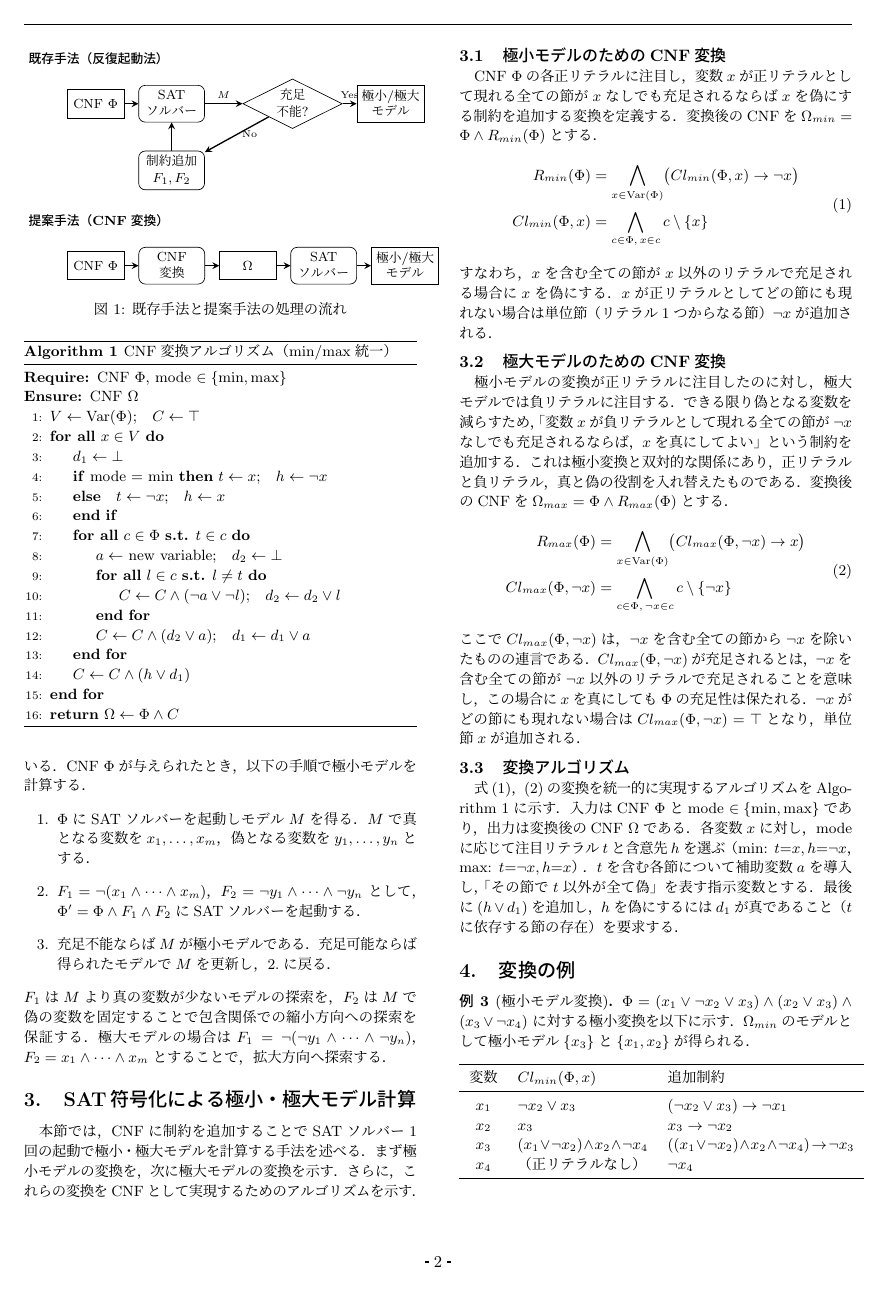
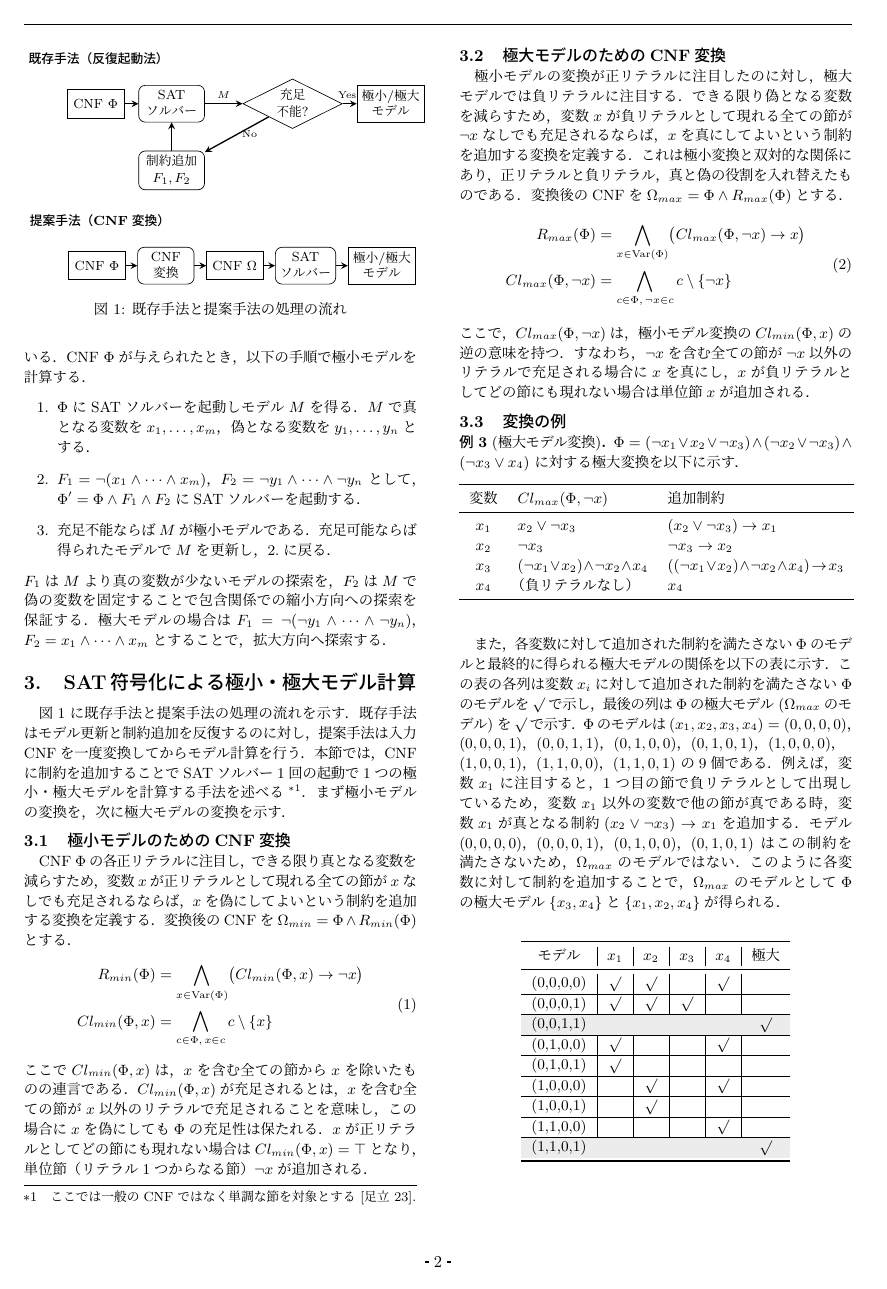
Before and after one commit to MaedaYujiro/storage, a LaTeX document (jsai/paper/paper.tex): page 2 of 4. Compiled offline with pLaTeX and dvipdfmx.

Commit message:
complete paper

```diff
--- a/jsai/paper/paper.tex
+++ b/jsai/paper/paper.tex
@@ -2,6 +2,7 @@
 
 \usepackage{jsaiac}
 \usepackage{color}
+\usepackage[table]{xcolor}
 
 \input{macro}
 
@@ -167,15 +172,15 @@ $F_1$は$M$より真の変数が少ないモデルの探索を，$F_2$は$M$で
 
   %% 提案手法
   \begin{tikzpicture}[
-    node distance=4mm and 3mm,
-    box/.style={draw, rounded corners, minimum height=6mm, minimum width=14mm, align=center, font=\small},
+    node distance=4mm and 2.5mm,
+    box/.style={draw, rounded corners, minimum height=6mm, minimum width=12mm, align=center, font=\small},
     io/.style={draw, minimum height=6mm, minimum width=12mm, align=center, font=\small},
     arr/.style={->, >=stealth, thick},
   ]
     \node[font=\small\bfseries] (title2) {提案手法（CNF変換）};
     \node[io, below=of title2] (in2) {CNF $\Phi$};
     \node[box, right=of in2] (trans) {CNF\\変換};
-    \node[io, right=of trans] (mid2) {$\Omega$};
+    \node[io, right=of trans] (mid2) {CNF $\Omega$};
     \node[box, right=of mid2] (sat2) {SAT\\ソルバー};
     \node[io, right=of sat2] (out2) {極小/極大\\モデル};
 
@@ -188,40 +193,41 @@ $F_1$は$M$より真の変数が少ないモデルの探索を，$F_2$は$M$で
   \label{fig:flow}
 \end{figure}
 
-\begin{algorithm}[t]
-\caption{CNF変換アルゴリズム（min/max統一）}
-\label{alg:trans-minmax}
-\begin{algorithmic}[1]
-\Require CNF $\Phi$, mode $\in \{\mathrm{min},\mathrm{max}\}$
-\Ensure  CNF $\Omega$
-\State $V \gets \mathrm{Var}(\Phi)$;\quad $C \gets \top$
-\ForAll{$x \in V$}
-  \State $d_1 \gets \bot$
-  \If{mode $=$ min}
-    $t \gets x$;\quad $h \gets \neg x$
-  \Else\quad $t \gets \neg x$;\quad $h \gets x$
-  \EndIf
-  \ForAll{$c \in \Phi$ \textbf{s.t.} $t \in c$}
-    \State $a \gets$ new variable;\quad $d_2 \gets \bot$
-    \ForAll{$l \in c$ \textbf{s.t.} $l \neq t$}
-      \State $C \gets C \wedge (\neg a \vee \neg l)$;\quad $d_2 \gets d_2 \vee l$
-    \EndFor
-    \State $C \gets C \wedge (d_2 \vee a)$;\quad $d_1 \gets d_1 \vee a$
-  \EndFor
-  \State $C \gets C \wedge (h \vee d_1)$
-\EndFor
-\State \textbf{return} $\Omega \gets \Phi \wedge C$
-\end{algorithmic}
-\end{algorithm}
+% \begin{algorithm}[t]
+% \caption{CNF変換アルゴリズム（min/max統一）}
+% \label{alg:trans-minmax}
+% \begin{algorithmic}[1]
+% \Require CNF $\Phi$, mode $\in \{\mathrm{min},\mathrm{max}\}$
+% \Ensure  CNF $\Omega$
+% \State $V \gets \mathrm{Var}(\Phi)$;\quad $C \gets \top$
+% \ForAll{$x \in V$}
+%   \State $d_1 \gets \bot$
+%   \If{mode $=$ min}
+%     $t \gets x$;\quad $h \gets \neg x$
+%   \Else\quad $t \gets \neg x$;\quad $h \gets x$
+%   \EndIf
+%   \ForAll{$c \in \Phi$ \textbf{s.t.} $t \in c$}
+%     \State $a \gets$ new variable;\quad $d_2 \gets \bot$
+%     \ForAll{$l \in c$ \textbf{s.t.} $l \neq t$}
+%       \State $C \gets C \wedge (\neg a \vee \neg l)$;\quad $d_2 \gets d_2 \vee l$
+%     \EndFor
+%     \State $C \gets C \wedge (d_2 \vee a)$;\quad $d_1 \gets d_1 \vee a$
+%   \EndFor
+%   \State $C \gets C \wedge (h \vee d_1)$
+% \EndFor
+% \State \textbf{return} $\Omega \gets \Phi \wedge C$
+% \end{algorithmic}
+% \end{algorithm}
 
-本節では，CNFに制約を追加することでSATソルバー1回の起動で極小・極大モデルを計算する手法を述べる．
+図\ref{fig:flow}に既存手法と提案手法の処理の流れを示す．既存手法はモデル更新と制約追加を反復するのに対し，提案手法は入力CNFを一度変換してからモデル計算を行う．
+本節では，CNFに制約を追加することでSATソルバー1回の起動で1つの極小・極大モデルを計算する手法を述べる%
+\footnote{ここでは一般のCNFではなく単調な節を対象とする~\cite{adachi2023}.}．
 まず極小モデルの変換を，次に極大モデルの変換を示す．
-さらに，これらの変換をCNFとして実現するためのアルゴリズムを示す．
 
 \subsection{極小モデルのためのCNF変換}
 \label{sec:mintrans}
 
-CNF $\Phi$の各正リテラルに注目し，変数$x$が正リテラルとして現れる全ての節が$x$なしでも充足されるならば$x$を偽にする制約を追加する変換を定義する．
+CNF $\Phi$の各正リテラルに注目し，できる限り真となる変数を減らすため，変数$x$が正リテラルとして現れる全ての節が$x$なしでも充足されるならば，$x$を偽にしてよいという制約を追加する変換を定義する．
 変換後のCNFを$\Omega_{min} = \Phi \land R_{min}(\Phi)$とする．
 \begin{equation}\label{fom:min}
 \begin{aligned}
@@ -229,13 +235,15 @@ CNF $\Phi$の各正リテラルに注目し，変数$x$が正リテラルとし
   Cl_{min}(\Phi,x) &= \bigwedge_{c \in \Phi,\, x \in c} c \setminus \{x\}
 \end{aligned}
 \end{equation}
-すなわち，$x$を含む全ての節が$x$以外のリテラルで充足される場合に$x$を偽にする．$x$が正リテラルとしてどの節にも現れない場合は単位節（リテラル1つからなる節）$\neg x$が追加される．
+ここで$Cl_{min}(\Phi,x)$は，$x$を含む全ての節から$x$を除いたものの連言である．
+$Cl_{min}(\Phi,x)$が充足されるとは，$x$を含む全ての節が$x$以外のリテラルで充足されることを意味し，この場合に$x$を偽にしても$\Phi$の充足性は保たれる．
+$x$が正リテラルとしてどの節にも現れない場合は$Cl_{min}(\Phi,x) = \top$となり，単位節（リテラル1つからなる節）$\neg x$が追加される．
 
 \subsection{極大モデルのためのCNF変換}
 \label{sec:maxtrans}
 
 極小モデルの変換が正リテラルに注目したのに対し，極大モデルでは負リテラルに注目する．
-できる限り偽となる変数を減らすため，「変数$x$が負リテラルとして現れる全ての節が$\neg x$なしでも充足されるならば，$x$を真にしてよい」という制約を追加する．
+できる限り偽となる変数を減らすため，変数$x$が負リテラルとして現れる全ての節が$\neg x$なしでも充足されるならば，$x$を真にしてよいという制約を追加する変換を定義する．
 これは極小変換と双対的な関係にあり，正リテラルと負リテラル，真と偽の役割を入れ替えたものである．
 変換後のCNFを$\Omega_{max} = \Phi \land R_{max}(\Phi)$とする．
 \begin{equation}\label{fom:max}
@@ -244,18 +252,18 @@ CNF $\Phi$の各正リテラルに注目し，変数$x$が正リテラルとし
   Cl_{max}(\Phi,\neg x) &= \bigwedge_{c \in \Phi,\, \neg x \in c} c \setminus \{\neg x\}
 \end{aligned}
 \end{equation}
-ここで$Cl_{max}(\Phi,\neg x)$は，$\neg x$を含む全ての節から$\neg x$を除いたものの連言である．
-$Cl_{max}(\Phi,\neg x)$が充足されるとは，$\neg x$を含む全ての節が$\neg x$以外のリテラルで充足されることを意味し，この場合に$x$を真にしても$\Phi$の充足性は保たれる．
-$\neg x$がどの節にも現れない場合は$Cl_{max}(\Phi,\neg x) = \top$となり，単位節$x$が追加される．
+ここで，$Cl_{max}(\Phi,\neg x)$は，極小モデル変換の$Cl_{min}(\Phi,x)$の逆の意味を持つ．
+すなわち，$\neg x$を含む全ての節が$\neg x$以外のリテラルで充足される場合に$x$を真にし，$x$が負リテラルとしてどの節にも現れない場合は単位節$x$が追加される．
 
-\subsection{変換アルゴリズム}
-\label{sec:algo}
 
-式(\ref{fom:min})，(\ref{fom:max})の変換を統一的に実現するアルゴリズムをAlgorithm~\ref{alg:trans-minmax}に示す．
-入力はCNF $\Phi$とmode $\in \{\mathrm{min}, \mathrm{max}\}$であり，出力は変換後のCNF $\Omega$である．
-各変数$x$に対し，modeに応じて注目リテラル$t$と含意先$h$を選ぶ（min: $t{=}x, h{=}\neg x$，max: $t{=}\neg x, h{=}x$）．
-$t$を含む各節について補助変数$a$を導入し，「その節で$t$以外が全て偽」を表す指示変数とする．
-最後に$(h \lor d_1)$を追加し，$h$を偽にするには$d_1$が真であること（$t$に依存する節の存在）を要求する．
+% \subsection{変換アルゴリズム}
+% \label{sec:algo}
+
+% 式(\ref{fom:min})，(\ref{fom:max})の変換を統一的に実現するアルゴリズムをAlgorithm~\ref{alg:trans-minmax}に示す．
+% 入力はCNF $\Phi$とmode $\in \{\mathrm{min}, \mathrm{max}\}$であり，出力は変換後のCNF $\Omega$である．
+% 各変数$x$に対し，modeに応じて注目リテラル$t$と含意先$h$を選ぶ（min: $t{=}x, h{=}\neg x$，max: $t{=}\neg x, h{=}x$）．
+% $t$を含む各節について補助変数$a$を導入し，「その節で$t$以外が全て偽」を表す指示変数とする．
+% 最後に$(h \lor d_1)$を追加し，$h$を偽にするには$d_1$が真であること（$t$に依存する節の存在）を要求する．
 
 \begin{table*}[t]
   \centering
@@ -282,28 +290,28 @@ $t$を含む各節について補助変数$a$を導入し，「その節で$t$
   \end{tabular}
 \end{table*}
 
-\section{変換の例}
+\subsection{変換の例}
 \label{sec:transex}
 
-\begin{example}[極小モデル変換]\rm
-\label{ex:minPhi}
-$\Phi = (x_1 \lor \neg x_2 \lor x_3) \land (x_2 \lor x_3) \land (x_3 \lor \neg x_4)$ に対する極小変換を以下に示す．
-$\Omega_{min}$のモデルとして極小モデル$\{x_3\}$と$\{x_1,x_2\}$が得られる．
+% \begin{example}[極小モデル変換]\rm
+% \label{ex:minPhi}
+% $\Phi = (x_1 \lor \neg x_2 \lor x_3) \land (x_2 \lor x_3) \land (x_3 \lor \neg x_4)$ に対する極小変換を以下に示す．
+% $\Omega_{min}$のモデルとして極小モデル$\{x_3\}$と$\{x_1,x_2\}$が得られる．
 
-\medskip
-\centering
-\begin{tabular}{c l l}
-  \toprule
-  変数 & $Cl_{min}(\Phi,x)$ & 追加制約 \\
-  \midrule
-  $x_1$ & $\neg x_2 \lor x_3$ & $(\neg x_2 \lor x_3) \to \neg x_1$ \\
-  $x_2$ & $x_3$ & $x_3 \to \neg x_2$ \\
-  $x_3$ & $(x_1 \!\lor\! \neg x_2) \!\land\! x_2 \!\land\! \neg x_4$ & $((x_1 \!\lor\! \neg x_2) \!\land\! x_2 \!\land\! \neg x_4) \!\to\! \neg x_3$ \\
-  $x_4$ & （正リテラルなし） & $\neg x_4$ \\
-  \bottomrule
-\end{tabular}
-\flushleft
-\end{example}
+% \medskip
+% \centering
+% \begin{tabular}{c l l}
+%   \toprule
+%   変数 & $Cl_{min}(\Phi,x)$ & 追加制約 \\
+%   \midrule
+%   $x_1$ & $\neg x_2 \lor x_3$ & $(\neg x_2 \lor x_3) \to \neg x_1$ \\
+%   $x_2$ & $x_3$ & $x_3 \to \neg x_2$ \\
+%   $x_3$ & $(x_1 \!\lor\! \neg x_2) \!\land\! x_2 \!\land\! \neg x_4$ & $((x_1 \!\lor\! \neg x_2) \!\land\! x_2 \!\land\! \neg x_4) \!\to\! \neg x_3$ \\
+%   $x_4$ & （正リテラルなし） & $\neg x_4$ \\
+%   \bottomrule
+% \end{tabular}
+% \flushleft
+% \end{example}
 
 \begin{example}[極大モデル変換]\rm
 \label{ex:maxPhi}
@@ -324,6 +331,44 @@ $\Omega_{max}$のモデルとして極大モデル$\{x_2,x_3,x_4\}$と$\{x_1,x_2
 \end{tabular}
 \flushleft
 \end{example}
+
+また，各変数に対して追加された制約を満たさない$\Phi$のモデルと最終的に得られる極大モデルの関係を以下の表に示す．
+この表の各列は変数$x_i$に対して追加された制約を満たさない$\Phi$のモデルを$\surd$で示し，最後の列は$\Phi$の極大モデル ($\Omega_{max}$のモデル) を$\surd$で示す．
+$\Phi$のモデルは
+$(x_1,x_2,x_3,x_4)=(0,0,0,0)$，$(0,0,0,1)$，$(0,0,1,1)$，$(0,1,0,0)$，$(0,1,0,1)$，$(1,0,0,0)$，$(1,0,0,1)$，$(1,1,0,0)$，$(1,1,0,1)$
+の9個である．
+例えば，変数$x_1$に注目すると，1つ目の節で負リテラルとして出現しているため，変数$x_1$以外の変数で他の節が真である時，変数$x_1$が真となる制約$(x_2 \vee \neg x_3) \rightarrow x_1$を追加する．
+モデル$(0,0,0,0)$，$(0,0,0,1)$，$(0,1,0,0)$，$(0,1,0,1)$はこの制約を満たさないため，$\Omega_{max}$のモデルではない．
+このように各変数に対して制約を追加することで，$\Omega_{max}$のモデルとして$\Phi$の極大モデル$\{x_3,x_4\}$と$\{x_1,x_2,x_4\}$が得られる．
+
+\medskip
+
+\begin{center}
+\begin{tabular}{c|c|c|c|c|c}
+ \toprule
+ モデル & $x_1$ & $x_2$ & $x_3$ & $x_4$ & 極大 \\
+ \midrule
+ (0,0,0,0) & $\surd$ & $\surd$ & & $\surd$ & \\
+ \hline
+ (0,0,0,1) & $\surd$ & $\surd$ & $\surd$ & & \\
+ \hline
+ \rowcolor{gray!15}(0,0,1,1) & & & & & $\surd$ \\
+ \hline
+ (0,1,0,0) & $\surd$ & & & $\surd$ & \\
+ \hline
+ (0,1,0,1) & $\surd$ & & & & \\
+ \hline
+ (1,0,0,0) & & $\surd$ & & $\surd$ & \\
+ \hline
+ (1,0,0,1) & & $\surd$ & & & \\
+ \hline
+ (1,1,0,0) & & & & $\surd$ & \\
+ \hline
+ \rowcolor{gray!15}(1,1,0,1) & & & & & $\surd$ \\
+ \bottomrule
+\end{tabular}
+\end{center}
+
 
 %%% 実験 %%%
 \section{実行実験}
```
Also changed, not shown: jsai/paper/abstract.tex (+31 -1 lines), jsai/paper/images/model_discovery.png, jsai/paper/images/model_times.png, jsai/paper/paper.tex (47 more changed lines), 1 other file.
